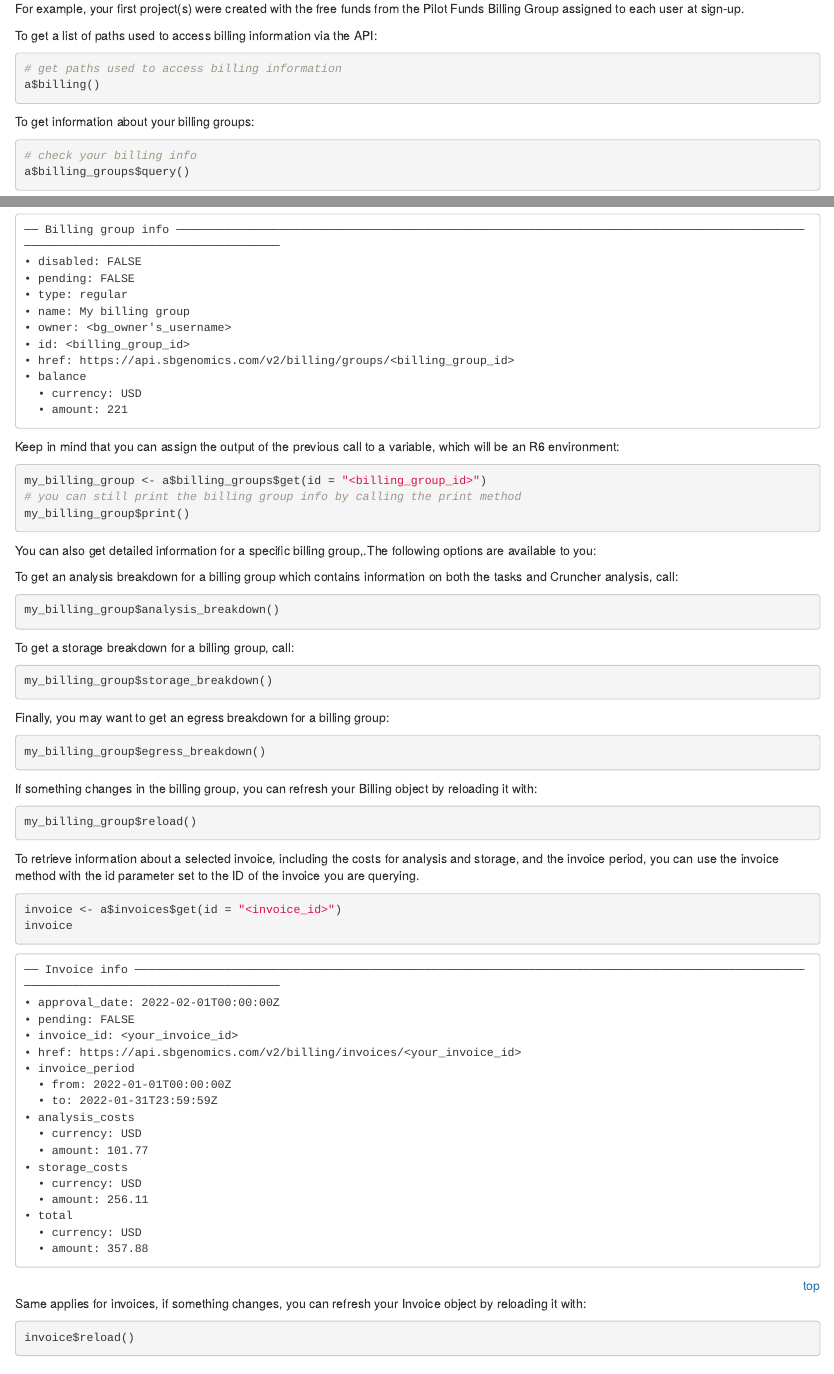
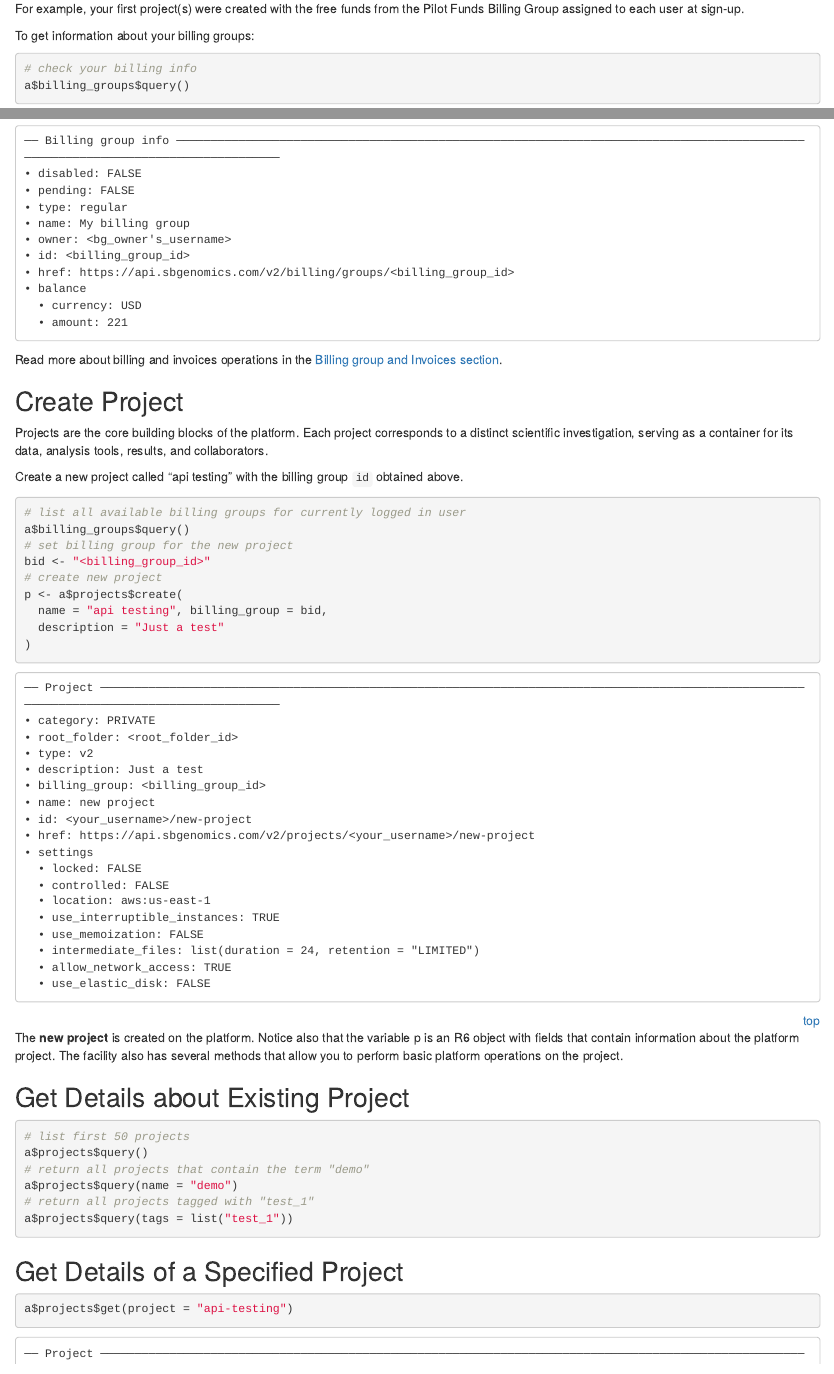
Before and after one commit to sbg/sevenbridges2, an R Markdown document (vignettes/intro_and_quickstart.Rmd): the page in a window 1100 px wide, from 5360 px down before the commit and from 5380 px down after it, so that both start at the same text, and a second part further down, joined at a grey line. Rendered offline with R 4.5, knitr and Pandoc, with nearby package versions.

Commit message:
update vignette until Create project section

````diff
--- a/vignettes/intro_and_quickstart.Rmd
+++ b/vignettes/intro_and_quickstart.Rmd
@@ -330,13 +331,6 @@ a$rate_limit()
 Each project must have a Billing Group associated with it. This Billing Group pays for the storage and computation in the project.
 
 For example, your first project(s) were created with the free funds from the Pilot Funds Billing Group assigned to each user at sign-up.
-
-To get a list of paths used to access billing information via the API:
-
-``` {r}
-# get paths used to access billing information
-a$billing()
-```
 
 To get information about your billing groups:
 
@@ -374,77 +368,7 @@ a$billing_groups$get(id = "<billing_group_id>")
   • amount: 221
 ```
 
-Keep in mind that you can assign the output of the previous call to a variable, which will be an R6 environment:
-```{r}
-my_billing_group <- a$billing_groups$get(id = "<billing_group_id>")
-# you can still print the billing group info by calling the print method
-my_billing_group$print()
-```
-
-You can also get detailed information for a specific billing group,.The following options are available to you:
-\itemize{
-  \item analysis breakdown
-  \item storage breakdown
-  \item egress breakdown
-}
-
-To get an analysis breakdown for a billing group which contains information on both the tasks and Cruncher analysis, call:
-
-```{r}
-my_billing_group$analysis_breakdown()
-```
-
-To get a storage breakdown for a billing group, call:
-
-```{r}
-my_billing_group$storage_breakdown()
-```
-
-Finally, you may want to get an egress breakdown for a billing group:
-
-```{r}
-my_billing_group$egress_breakdown()
-```
-If something changes in the billing group, you can refresh your Billing
-object by reloading it with:
-
-```{r}
-my_billing_group$reload()
-```
-
-To retrieve information about a selected invoice, including the costs for analysis and storage, and the invoice period, you can use the invoice method with the id parameter set to the ID of the invoice you are querying.
-
-```{r}
-invoice <- a$invoices$get(id = "<invoice_id>")
-invoice
-```
-
-```
-── Invoice info ──────────────────────────────────────────────────────────────────────────────────────────────────────────────────────────────────────
-• approval_date: 2022-02-01T00:00:00Z
-• pending: FALSE
-• invoice_id: <your_invoice_id>
-• href: https://api.sbgenomics.com/v2/billing/invoices/<your_invoice_id>
-• invoice_period
-  • from: 2022-01-01T00:00:00Z
-  • to: 2022-01-31T23:59:59Z
-• analysis_costs
-  • currency: USD
-  • amount: 101.77
-• storage_costs
-  • currency: USD
-  • amount: 256.11
-• total
-  • currency: USD
-  • amount: 357.88
-```
-<div align="right"><a href="#top">top</a></div>
-
-Same applies for invoices, if something changes, you can refresh your Invoice object by reloading it with:
-
-```{r}
-invoice$reload()
-```
+Read more about billing and invoices operations in the [Billing group and Invoices section](#billing_invoices).
 
 ## Create Project
 
````
Also changed, not shown: vignettes/intro_and_quickstart.Rmd (19 more changed lines).
